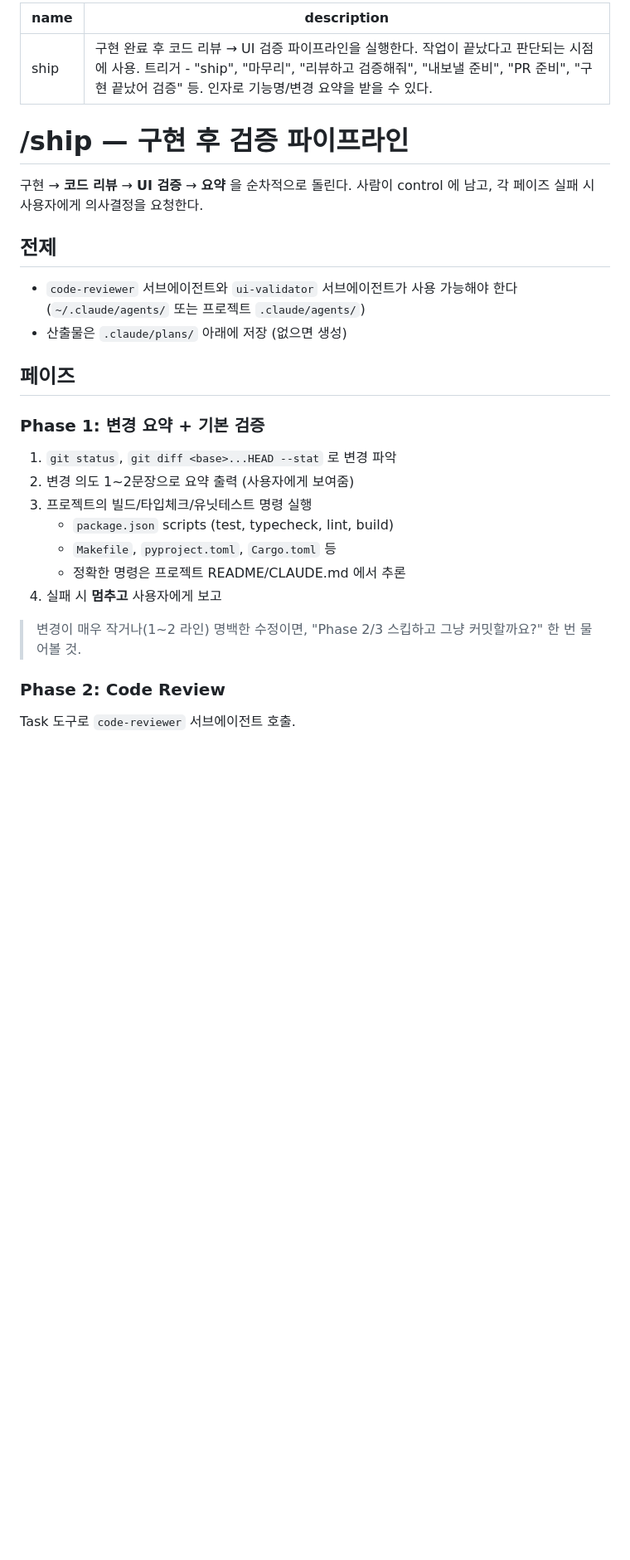
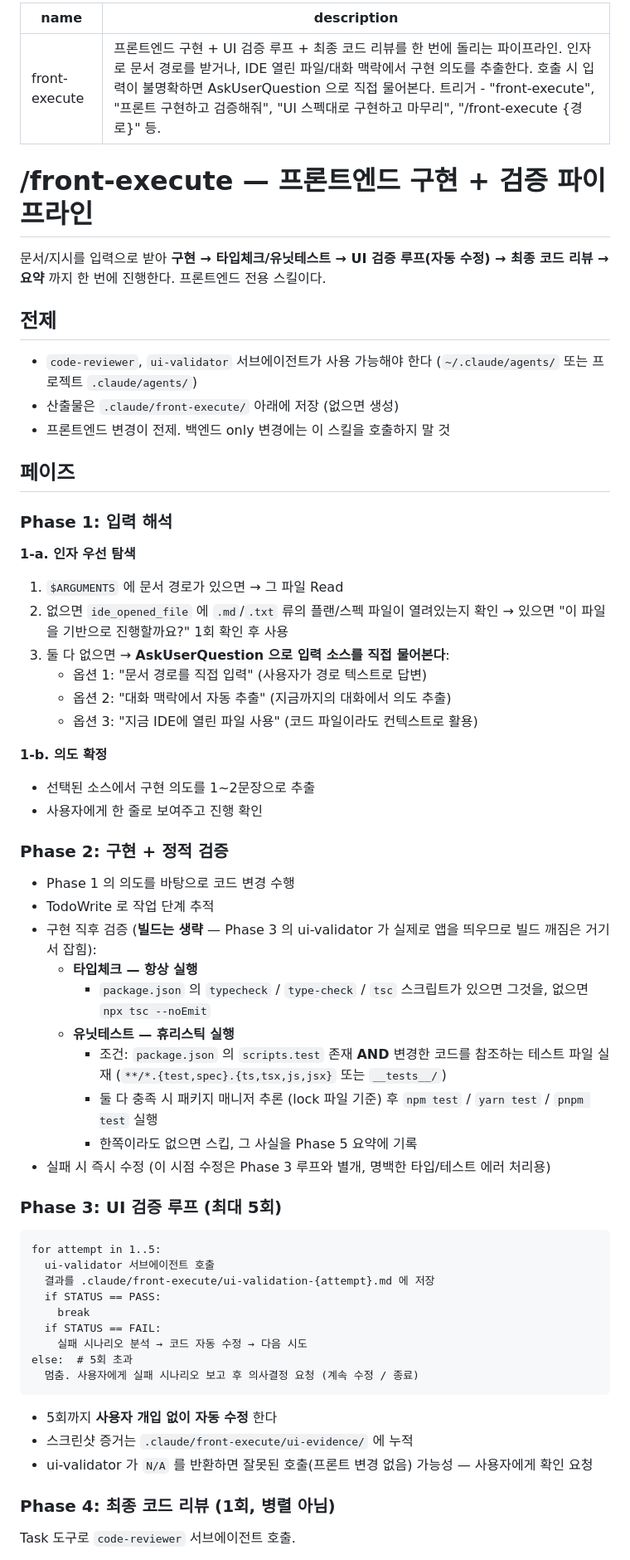
Before and after one commit to sadie100/claude-dotfiles, a Markdown page: skills/front-execute/SKILL.md, the part around one of its changes. Shown at 83% size. GitHub-like rendering; blank space fills up the shorter version.

Commit message:
sync: HARNESS.md, skills/front-execute/SKILL.md

````diff
--- a/skills/front-execute/SKILL.md
+++ b/skills/front-execute/SKILL.md
@@ -1,32 +1,68 @@
 ---
-name: ship
-description: 구현 완료 후 코드 리뷰 → UI 검증 파이프라인을 실행한다. 작업이 끝났다고 판단되는 시점에 사용. 트리거 - "ship", "마무리", "리뷰하고 검증해줘", "내보낼 준비", "PR 준비", "구현 끝났어 검증" 등. 인자로 기능명/변경 요약을 받을 수 있다.
+name: front-execute
+description: 프론트엔드 구현 + UI 검증 루프 + 최종 코드 리뷰를 한 번에 돌리는 파이프라인. 인자로 문서 경로를 받거나, IDE 열린 파일/대화 맥락에서 구현 의도를 추출한다. 호출 시 입력이 불명확하면 AskUserQuestion 으로 직접 물어본다. 트리거 - "front-execute", "프론트 구현하고 검증해줘", "UI 스펙대로 구현하고 마무리", "/front-execute {경로}" 등.
 ---
 
-# /ship — 구현 후 검증 파이프라인
+# /front-execute — 프론트엔드 구현 + 검증 파이프라인
 
-구현 → **코드 리뷰** → **UI 검증** → **요약** 을 순차적으로 돌린다. 사람이 control 에 남고, 각 페이즈 실패 시 사용자에게 의사결정을 요청한다.
+문서/지시를 입력으로 받아 **구현 → 타입체크/유닛테스트 → UI 검증 루프(자동 수정) → 최종 코드 리뷰 → 요약** 까지 한 번에 진행한다. 프론트엔드 전용 스킬이다.
 
 ## 전제
 
-- `code-reviewer` 서브에이전트와 `ui-validator` 서브에이전트가 사용 가능해야 한다 (`~/.claude/agents/` 또는 프로젝트 `.claude/agents/`)
-- 산출물은 `.claude/plans/` 아래에 저장 (없으면 생성)
+- `code-reviewer`, `ui-validator` 서브에이전트가 사용 가능해야 한다 (`~/.claude/agents/` 또는 프로젝트 `.claude/agents/`)
+- 산출물은 `.claude/front-execute/` 아래에 저장 (없으면 생성)
+- 프론트엔드 변경이 전제. 백엔드 only 변경에는 이 스킬을 호출하지 말 것
 
 ## 페이즈
 
-### Phase 1: 변경 요약 + 기본 검증
+### Phase 1: 입력 해석
 
-1. `git status`, `git diff <base>...HEAD --stat` 로 변경 파악
-2. 변경 의도 1~2문장으로 요약 출력 (사용자에게 보여줌)
-3. 프로젝트의 빌드/타입체크/유닛테스트 명령 실행
-   - `package.json` scripts (test, typecheck, lint, build)
-   - `Makefile`, `pyproject.toml`, `Cargo.toml` 등
-   - 정확한 명령은 프로젝트 README/CLAUDE.md 에서 추론
-4. 실패 시 **멈추고** 사용자에게 보고
+**1-a. 인자 우선 탐색**
 
-> 변경이 매우 작거나(1~2 라인) 명백한 수정이면, "Phase 2/3 스킵하고 그냥 커밋할까요?" 한 번 물어볼 것.
+1. `$ARGUMENTS` 에 문서 경로가 있으면 → 그 파일 Read
+2. 없으면 `ide_opened_file` 에 `.md`/`.txt` 류의 플랜/스펙 파일이 열려있는지 확인 → 있으면 "이 파일을 기반으로 진행할까요?" 1회 확인 후 사용
+3. 둘 다 없으면 → **AskUserQuestion 으로 입력 소스를 직접 물어본다**:
+   - 옵션 1: "문서 경로를 직접 입력" (사용자가 경로 텍스트로 답변)
+   - 옵션 2: "대화 맥락에서 자동 추출" (지금까지의 대화에서 의도 추출)
+   - 옵션 3: "지금 IDE에 열린 파일 사용" (코드 파일이라도 컨텍스트로 활용)
 
-### Phase 2: Code Review
+**1-b. 의도 확정**
+
+- 선택된 소스에서 구현 의도를 1~2문장으로 추출
+- 사용자에게 한 줄로 보여주고 진행 확인
+
+### Phase 2: 구현 + 정적 검증
+
+- Phase 1 의 의도를 바탕으로 코드 변경 수행
+- TodoWrite 로 작업 단계 추적
+- 구현 직후 검증 (**빌드는 생략** — Phase 3 의 ui-validator 가 실제로 앱을 띄우므로 빌드 깨짐은 거기서 잡힘):
+  - **타입체크 — 항상 실행**
+    - `package.json` 의 `typecheck` / `type-check` / `tsc` 스크립트가 있으면 그것을, 없으면 `npx tsc --noEmit`
+  - **유닛테스트 — 휴리스틱 실행**
+    - 조건: `package.json` 의 `scripts.test` 존재 **AND** 변경한 코드를 참조하는 테스트 파일 실재 (`**/*.{test,spec}.{ts,tsx,js,jsx}` 또는 `__tests__/`)
+    - 둘 다 충족 시 패키지 매니저 추론 (lock 파일 기준) 후 `npm test` / `yarn test` / `pnpm test` 실행
+    - 한쪽이라도 없으면 스킵, 그 사실을 Phase 5 요약에 기록
+- 실패 시 즉시 수정 (이 시점 수정은 Phase 3 루프와 별개, 명백한 타입/테스트 에러 처리용)
+
+### Phase 3: UI 검증 루프 (최대 5회)
+
+```
+for attempt in 1..5:
+  ui-validator 서브에이전트 호출
+  결과를 .claude/front-execute/ui-validation-{attempt}.md 에 저장
+  if STATUS == PASS:
+    break
+  if STATUS == FAIL:
+    실패 시나리오 분석 → 코드 자동 수정 → 다음 시도
+else:  # 5회 초과
+  멈춤. 사용자에게 실패 시나리오 보고 후 의사결정 요청 (계속 수정 / 종료)
+```
+
+- 5회까지 **사용자 개입 없이 자동 수정** 한다
+- 스크린샷 증거는 `.claude/front-execute/ui-evidence/` 에 누적
+- ui-validator 가 `N/A` 를 반환하면 잘못된 호출(프론트 변경 없음) 가능성 — 사용자에게 확인 요청
+
+### Phase 4: 최종 코드 리뷰 (1회, 병렬 아님)
 
 Task 도구로 `code-reviewer` 서브에이전트 호출.
 
````
Also changed, not shown: other parts of skills/front-execute/SKILL.md (+26 -36 lines), HARNESS.md (+2 -2 lines).
